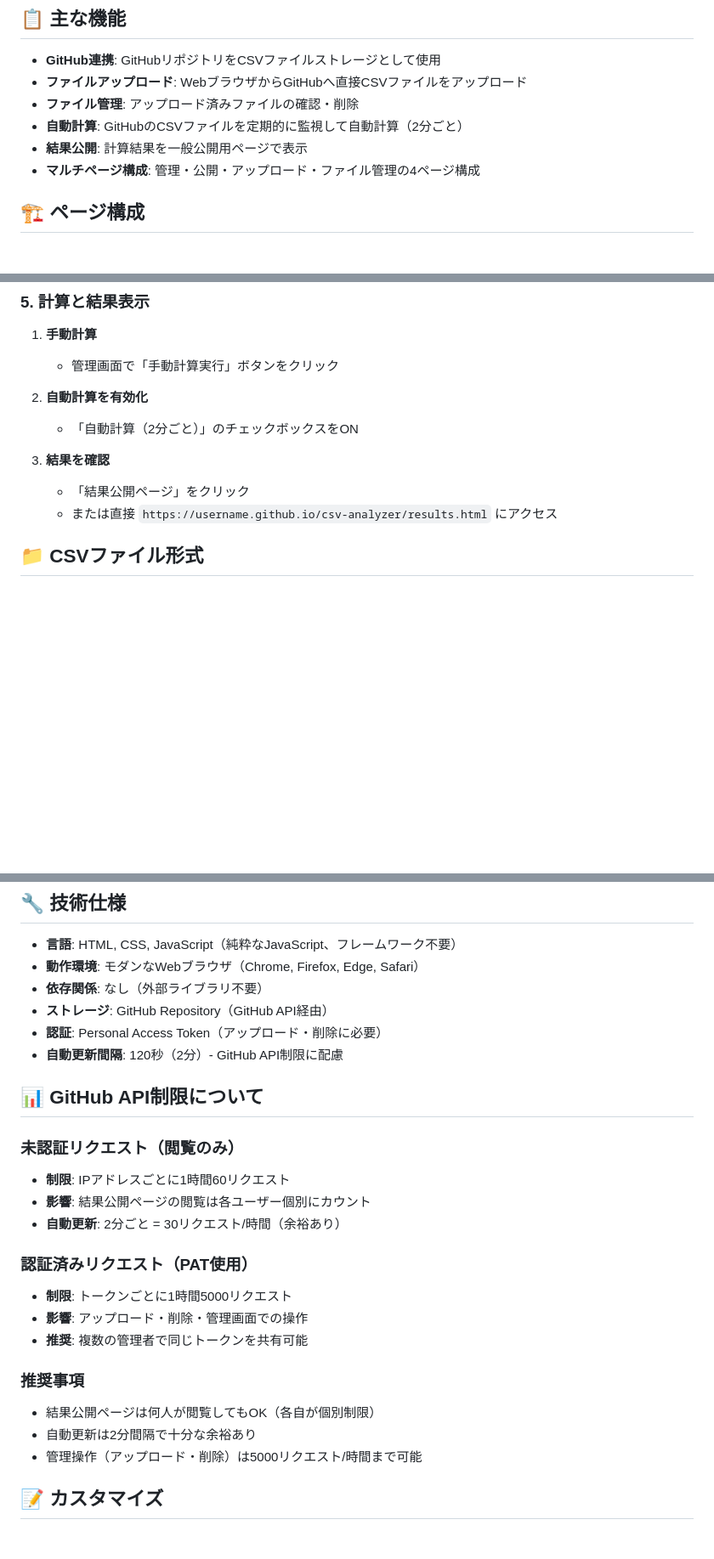
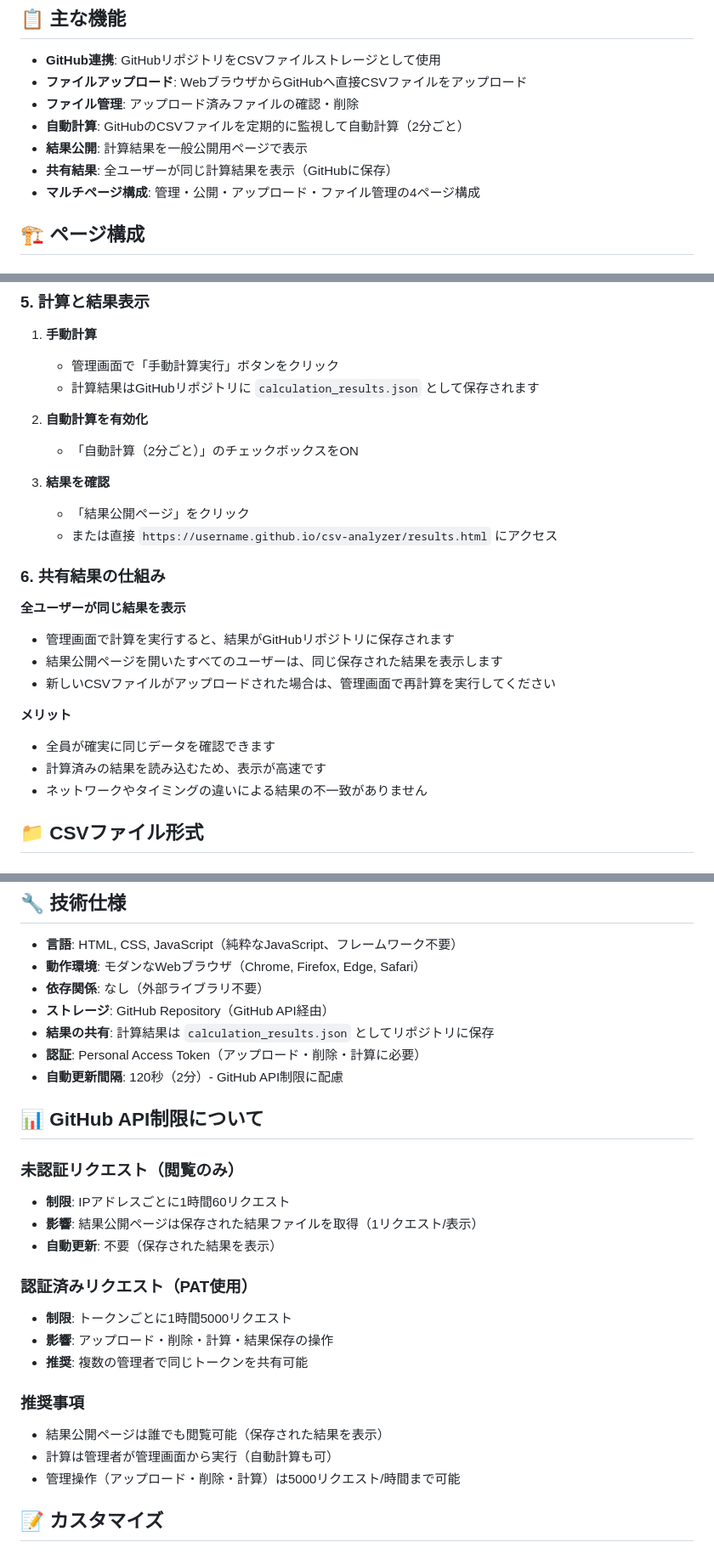
Before and after one commit to ISHITATSU0117/PC-Calculator, a Markdown page: README.md, 3 parts joined by grey strips. Shown at 85% size. GitHub-like rendering; blank space fills up the shorter version.

Commit message:
Update README with shared results documentation
Co-authored-by: ISHITATSU0117 <215778267+ISHITATSU0117@users.noreply.github.com>

```diff
--- a/README.md
+++ b/README.md
@@ -10,6 +10,7 @@ GitHubリポジトリをストレージとして使用し、複数ページで
 - **ファイル管理**: アップロード済みファイルの確認・削除
 - **自動計算**: GitHubのCSVファイルを定期的に監視して自動計算（2分ごと）
 - **結果公開**: 計算結果を一般公開用ページで表示
+- **共有結果**: 全ユーザーが同じ計算結果を表示（GitHubに保存）
 - **マルチページ構成**: 管理・公開・アップロード・ファイル管理の4ページ構成
 
 ## 🏗️ ページ構成
@@ -110,6 +112,7 @@ GitHubリポジトリをストレージとして使用し、複数ページで
 
 1. **手動計算**
    - 管理画面で「手動計算実行」ボタンをクリック
+   - 計算結果はGitHubリポジトリに `calculation_results.json` として保存されます
 
 2. **自動計算を有効化**
    - 「自動計算（2分ごと）」のチェックボックスをON
@@ -117,6 +120,18 @@ GitHubリポジトリをストレージとして使用し、複数ページで
 3. **結果を確認**
    - 「結果公開ページ」をクリック
    - または直接 `https://username.github.io/csv-analyzer/results.html` にアクセス
+
+### 6. 共有結果の仕組み
+
+**全ユーザーが同じ結果を表示**
+- 管理画面で計算を実行すると、結果がGitHubリポジトリに保存されます
+- 結果公開ページを開いたすべてのユーザーは、同じ保存された結果を表示します
+- 新しいCSVファイルがアップロードされた場合は、管理画面で再計算を実行してください
+
+**メリット**
+- 全員が確実に同じデータを確認できます
+- 計算済みの結果を読み込むため、表示が高速です
+- ネットワークやタイミングの違いによる結果の不一致がありません
 
 ## 📁 CSVファイル形式
 
@@ -193,25 +208,26 @@ CO1GOAL.csv          → CO1のゴール
 - **動作環境**: モダンなWebブラウザ（Chrome, Firefox, Edge, Safari）
 - **依存関係**: なし（外部ライブラリ不要）
 - **ストレージ**: GitHub Repository（GitHub API経由）
-- **認証**: Personal Access Token（アップロード・削除に必要）
+- **結果の共有**: 計算結果は `calculation_results.json` としてリポジトリに保存
+- **認証**: Personal Access Token（アップロード・削除・計算に必要）
 - **自動更新間隔**: 120秒（2分）- GitHub API制限に配慮
 
 ## 📊 GitHub API制限について
 
 ### 未認証リクエスト（閲覧のみ）
 - **制限**: IPアドレスごとに1時間60リクエスト
-- **影響**: 結果公開ページの閲覧は各ユーザー個別にカウント
-- **自動更新**: 2分ごと = 30リクエスト/時間（余裕あり）
+- **影響**: 結果公開ページは保存された結果ファイルを取得（1リクエスト/表示）
+- **自動更新**: 不要（保存された結果を表示）
 
 ### 認証済みリクエスト（PAT使用）
 - **制限**: トークンごとに1時間5000リクエスト
-- **影響**: アップロード・削除・管理画面での操作
+- **影響**: アップロード・削除・計算・結果保存の操作
 - **推奨**: 複数の管理者で同じトークンを共有可能
 
 ### 推奨事項
-- 結果公開ページは何人が閲覧してもOK（各自が個別制限）
-- 自動更新は2分間隔で十分な余裕あり
-- 管理操作（アップロード・削除）は5000リクエスト/時間まで可能
+- 結果公開ページは誰でも閲覧可能（保存された結果を表示）
+- 計算は管理者が管理画面から実行（自動計算も可）
+- 管理操作（アップロード・削除・計算）は5000リクエスト/時間まで可能
 
 ## 📝 カスタマイズ
 
```
Also changed, not shown: other parts of README.md (+1 -0 lines).
